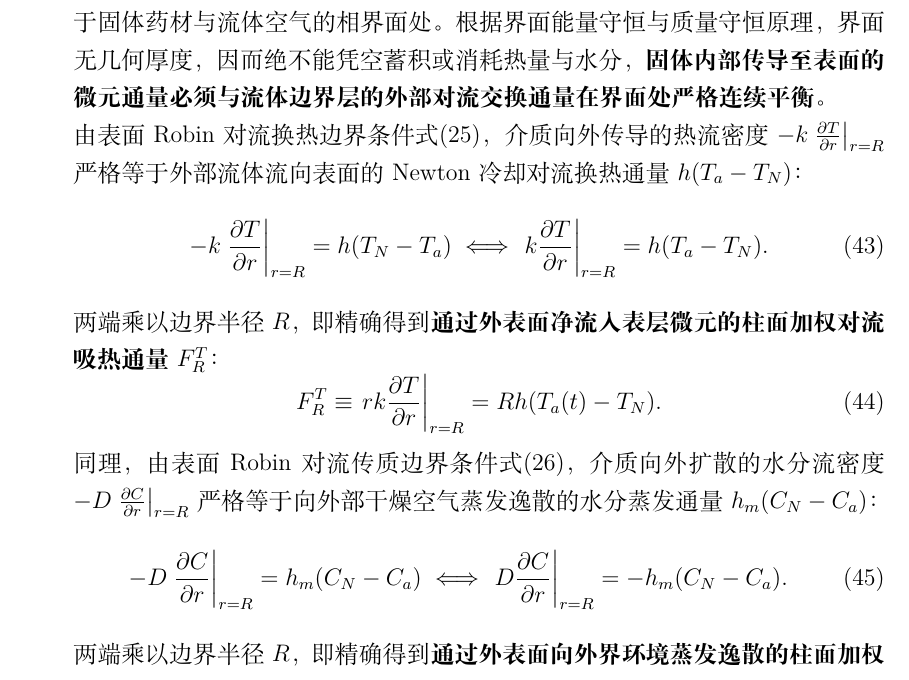
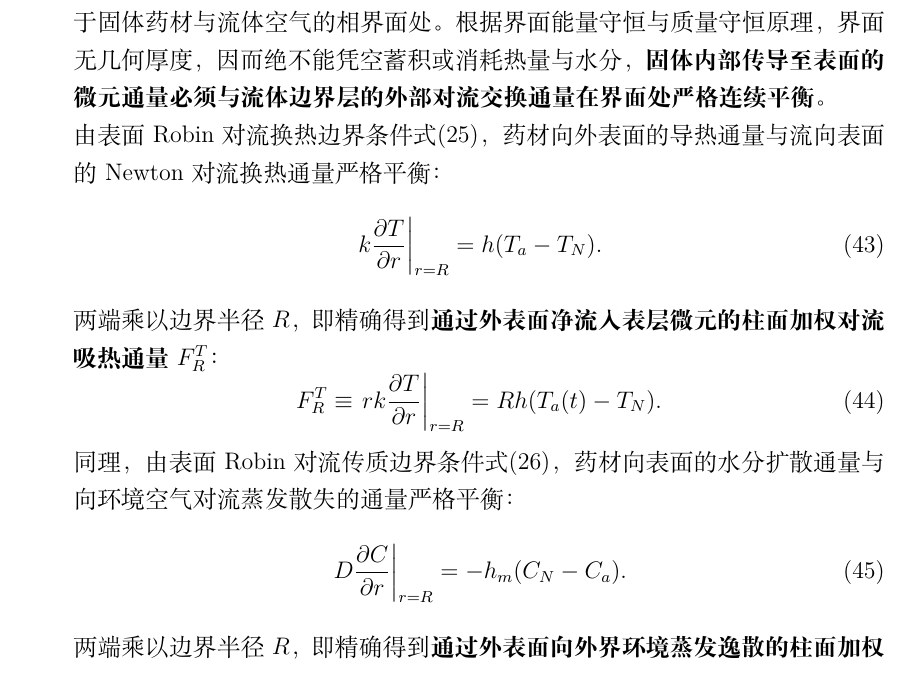
Before and after one commit to Comet966/MM_AA, a LaTeX document (A1_1/A题_支撑材料/report/paper.tex): part of page 12 of 27, cut so that both start at the same text. Compiled offline with XeLaTeX.

Commit message:
style(model): simplify equation (43) and (45) by removing redundant equivalence syntax

```diff
--- a/A1_1/A题_支撑材料/report/paper.tex
+++ b/A1_1/A题_支撑材料/report/paper.tex
@@ -408,17 +408,17 @@ q_i\omega_i^r\frac{d\phi_i}{dt} = \left.r\Gamma\frac{\partial\phi}{\partial r}\r
     \item \textbf{外侧对流换热/传质界面（$r=R$）的外部物理通量与连续性}：
     外表面 $r=R$ 处于固体药材与流体空气的相界面处。根据界面能量守恒与质量守恒原理，界面无几何厚度，因而绝不能凭空蓄积或消耗热量与水分，\textbf{固体内部传导至表面的微元通量必须与流体边界层的外部对流交换通量在界面处严格连续平衡}。
 
-    由表面 Robin 对流换热边界条件式\eqref{eq:robin_t}，介质向外传导的热流密度 $-k\left.\frac{\partial T}{\partial r}\right|_{r=R}$ 严格等于外部流体流向表面的 Newton 冷却对流换热通量 $h(T_a - T_N)$：
+    由表面 Robin 对流换热边界条件式\eqref{eq:robin_t}，药材向外表面的导热通量与流向表面的 Newton 对流换热通量严格平衡：
     \begin{equation}
-    -k\left.\frac{\partial T}{\partial r}\right|_{r=R} = h(T_N-T_a) \iff \left.k\frac{\partial T}{\partial r}\right|_{r=R} = h(T_a-T_N).
+    \left.k\frac{\partial T}{\partial r}\right|_{r=R} = h(T_a-T_N).
     \end{equation}
     两端乘以边界半径 $R$，即精确得到\textbf{通过外表面净流入表层微元的柱面加权对流吸热通量} $F_R^T$：
     \begin{equation}
     F_R^T \equiv \left.rk\frac{\partial T}{\partial r}\right|_{r=R} = Rh(T_a(t)-T_N).\label{eq:f_outer_T}
     \end{equation}
-    同理，由表面 Robin 对流传质边界条件式\eqref{eq:robin_m}，介质向外扩散的水分流密度 $-D\left.\frac{\partial C}{\partial r}\right|_{r=R}$ 严格等于向外部干燥空气蒸发逸散的水分蒸发通量 $h_m(C_N-C_a)$：
+    同理，由表面 Robin 对流传质边界条件式\eqref{eq:robin_m}，药材向表面的水分扩散通量与向环境空气对流蒸发散失的通量严格平衡：
     \begin{equation}
-    -D\left.\frac{\partial C}{\partial r}\right|_{r=R} = h_m(C_N-C_a) \iff \left.D\frac{\partial C}{\partial r}\right|_{r=R} = -h_m(C_N-C_a).
+    \left.D\frac{\partial C}{\partial r}\right|_{r=R} = -h_m(C_N-C_a).
     \end{equation}
     两端乘以边界半径 $R$，即精确得到\textbf{通过外表面向外界环境蒸发逸散的柱面加权对流传质通量} $F_R^C$：
     \begin{equation}
```
Also changed, not shown: A1_1/support_files/report/paper.tex (+4 -4 lines), A1_1/A题_药材烘干_论文.pdf.
